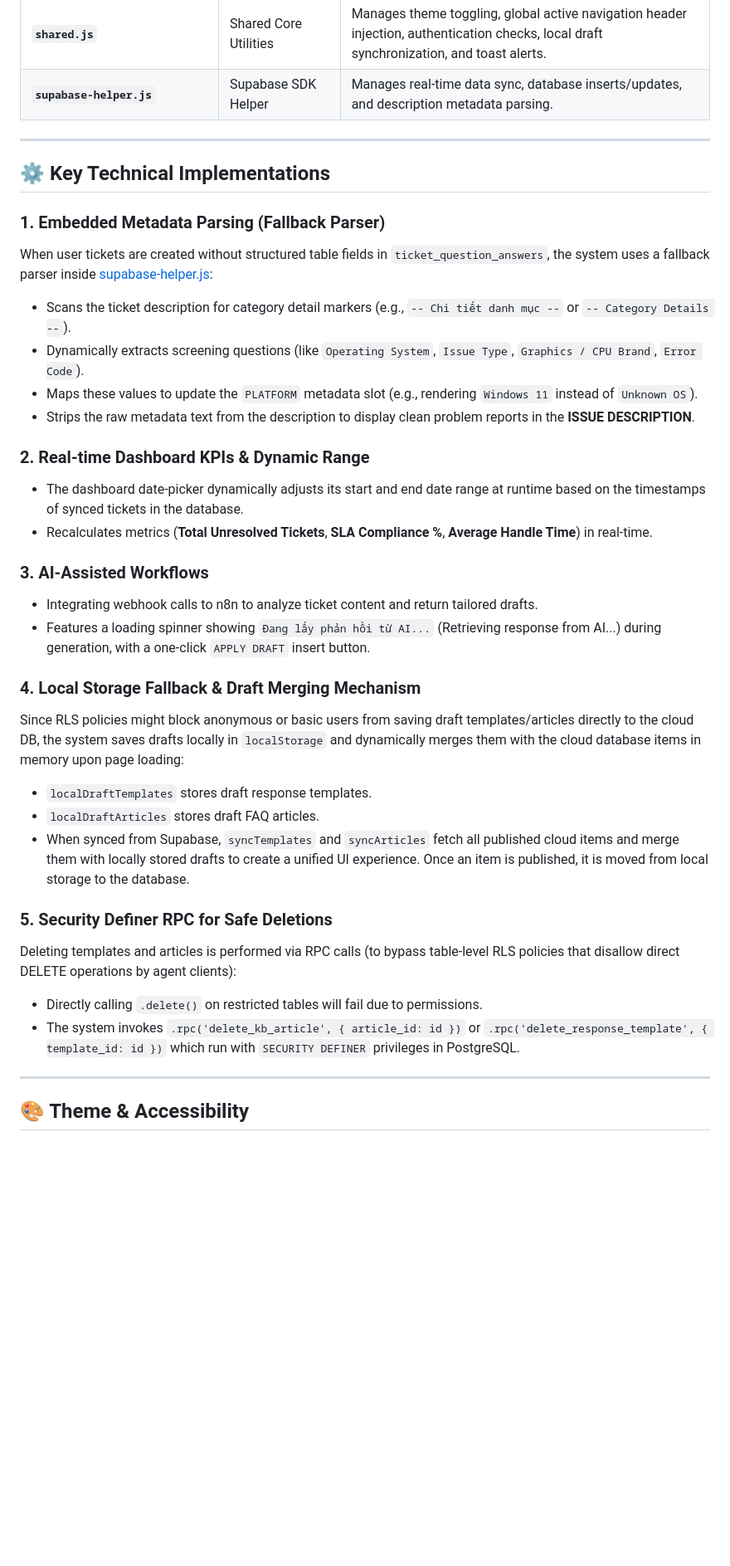
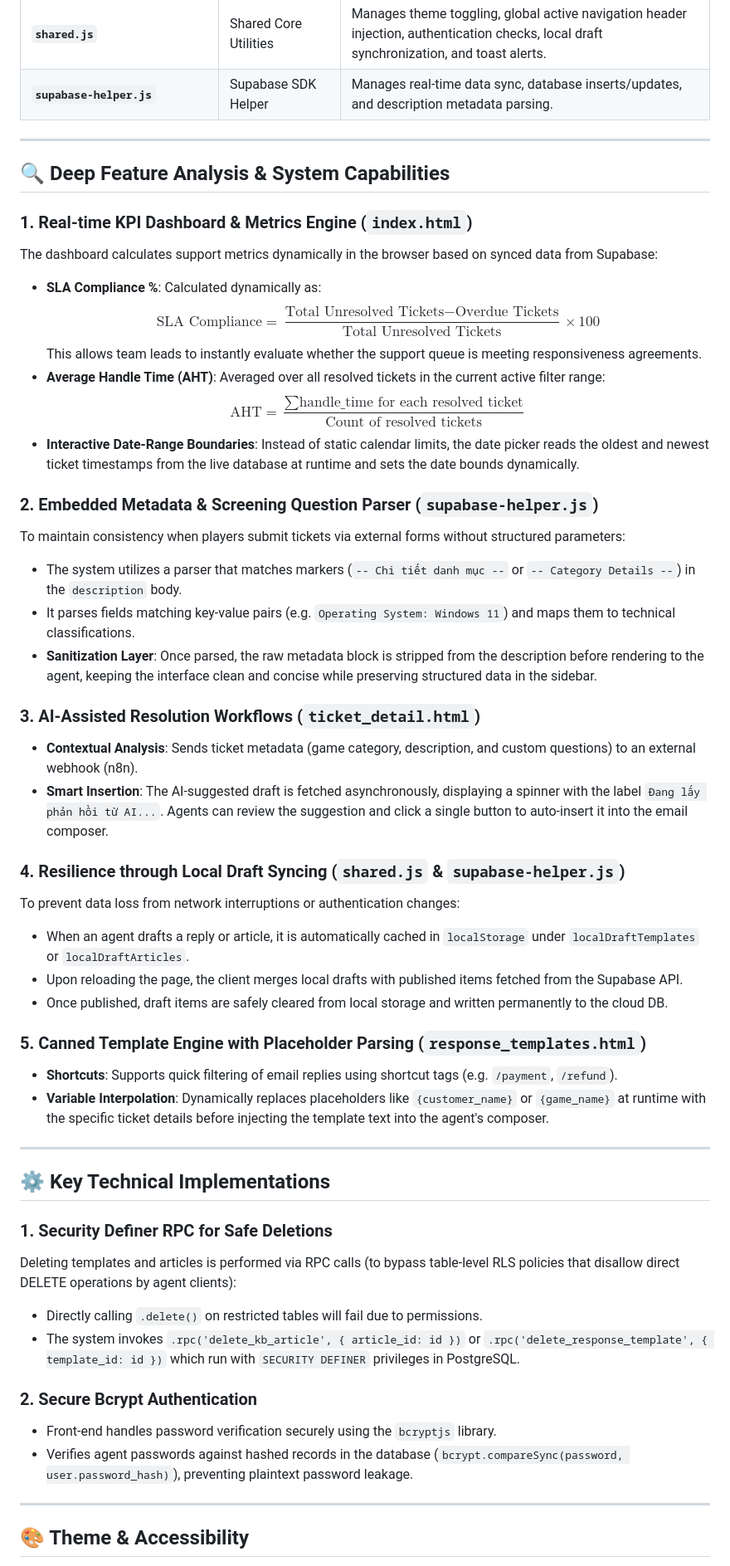
Before and after one commit to bichngocwork-ba/admin_view, a Markdown page: readme.md, the part around the change. Shown at 83% size. GitHub-like rendering; blank space fills up the shorter version.

Commit message:
Add Deep Feature Analysis explaining SLA formulas, metadata parsing, local draft merge, and RPC safety

```diff
--- a/readme.md
+++ b/readme.md
@@ -33,33 +33,49 @@ The portal consists of the following key files:
 
 ---
 
+## 🔍 Deep Feature Analysis & System Capabilities
+
+### 1. Real-time KPI Dashboard & Metrics Engine (`index.html`)
+The dashboard calculates support metrics dynamically in the browser based on synced data from Supabase:
+* **SLA Compliance %**: Calculated dynamically as:
+  $$\text{SLA Compliance} = \frac{\text{Total Unresolved Tickets} - \text{Overdue Tickets}}{\text{Total Unresolved Tickets}} \times 100$$
+  This allows team leads to instantly evaluate whether the support queue is meeting responsiveness agreements.
+* **Average Handle Time (AHT)**: Averaged over all resolved tickets in the current active filter range:
+  $$\text{AHT} = \frac{\sum \text{handle\_time for each resolved ticket}}{\text{Count of resolved tickets}}$$
+* **Interactive Date-Range Boundaries**: Instead of static calendar limits, the date picker reads the oldest and newest ticket timestamps from the live database at runtime and sets the date bounds dynamically.
+
+### 2. Embedded Metadata & Screening Question Parser (`supabase-helper.js`)
+To maintain consistency when players submit tickets via external forms without structured parameters:
+* The system utilizes a parser that matches markers (`-- Chi tiết danh mục --` or `-- Category Details --`) in the `description` body.
+* It parses fields matching key-value pairs (e.g. `Operating System: Windows 11`) and maps them to technical classifications.
+* **Sanitization Layer**: Once parsed, the raw metadata block is stripped from the description before rendering to the agent, keeping the interface clean and concise while preserving structured data in the sidebar.
+
+### 3. AI-Assisted Resolution Workflows (`ticket_detail.html`)
+* **Contextual Analysis**: Sends ticket metadata (game category, description, and custom questions) to an external webhook (n8n).
+* **Smart Insertion**: The AI-suggested draft is fetched asynchronously, displaying a spinner with the label `Đang lấy phản hồi từ AI...`. Agents can review the suggestion and click a single button to auto-insert it into the email composer.
+
+### 4. Resilience through Local Draft Syncing (`shared.js` & `supabase-helper.js`)
+To prevent data loss from network interruptions or authentication changes:
+* When an agent drafts a reply or article, it is automatically cached in `localStorage` under `localDraftTemplates` or `localDraftArticles`.
+* Upon reloading the page, the client merges local drafts with published items fetched from the Supabase API.
+* Once published, draft items are safely cleared from local storage and written permanently to the cloud DB.
+
+### 5. Canned Template Engine with Placeholder Parsing (`response_templates.html`)
+* **Shortcuts**: Supports quick filtering of email replies using shortcut tags (e.g. `/payment`, `/refund`).
+* **Variable Interpolation**: Dynamically replaces placeholders like `{customer_name}` or `{game_name}` at runtime with the specific ticket details before injecting the template text into the agent's composer.
+
+---
+
 ## ⚙️ Key Technical Implementations
 
-### 1. Embedded Metadata Parsing (Fallback Parser)
-When user tickets are created without structured table fields in `ticket_question_answers`, the system uses a fallback parser inside [supabase-helper.js](file:///e:/Documents/ĐẠI%20HỌC%20FTU/TÀI%20LIỆU%20HỌC/NĂM%20BA/KÌ%202/GĐ2/Các%20vấn%20đề%20đương%20đại%20trong%20KDS/admin/admin%20view/supabase-helper.js):
-* Scans the ticket description for category detail markers (e.g., `-- Chi tiết danh mục --` or `-- Category Details --`).
-* Dynamically extracts screening questions (like `Operating System`, `Issue Type`, `Graphics / CPU Brand`, `Error Code`).
-* Maps these values to update the `PLATFORM` metadata slot (e.g., rendering `Windows 11` instead of `Unknown OS`).
-* Strips the raw metadata text from the description to display clean problem reports in the **ISSUE DESCRIPTION**.
-
-### 2. Real-time Dashboard KPIs & Dynamic Range
-* The dashboard date-picker dynamically adjusts its start and end date range at runtime based on the timestamps of synced tickets in the database.
-* Recalculates metrics (**Total Unresolved Tickets**, **SLA Compliance %**, **Average Handle Time**) in real-time.
-
-### 3. AI-Assisted Workflows
-* Integrating webhook calls to n8n to analyze ticket content and return tailored drafts.
-* Features a loading spinner showing `Đang lấy phản hồi từ AI...` (Retrieving response from AI...) during generation, with a one-click `APPLY DRAFT` insert button.
-
-### 4. Local Storage Fallback & Draft Merging Mechanism
-Since RLS policies might block anonymous or basic users from saving draft templates/articles directly to the cloud DB, the system saves drafts locally in `localStorage` and dynamically merges them with the cloud database items in memory upon page loading:
-* `localDraftTemplates` stores draft response templates.
-* `localDraftArticles` stores draft FAQ articles.
-* When synced from Supabase, `syncTemplates` and `syncArticles` fetch all published cloud items and merge them with locally stored drafts to create a unified UI experience. Once an item is published, it is moved from local storage to the database.
-
-### 5. Security Definer RPC for Safe Deletions
+### 1. Security Definer RPC for Safe Deletions
 Deleting templates and articles is performed via RPC calls (to bypass table-level RLS policies that disallow direct DELETE operations by agent clients):
 * Directly calling `.delete()` on restricted tables will fail due to permissions.
 * The system invokes `.rpc('delete_kb_article', { article_id: id })` or `.rpc('delete_response_template', { template_id: id })` which run with `SECURITY DEFINER` privileges in PostgreSQL.
+
+### 2. Secure Bcrypt Authentication
+* Front-end handles password verification securely using the `bcryptjs` library.
+* Verifies agent passwords against hashed records in the database (`bcrypt.compareSync(password, user.password_hash)`), preventing plaintext password leakage.
 
 ---
 
```
